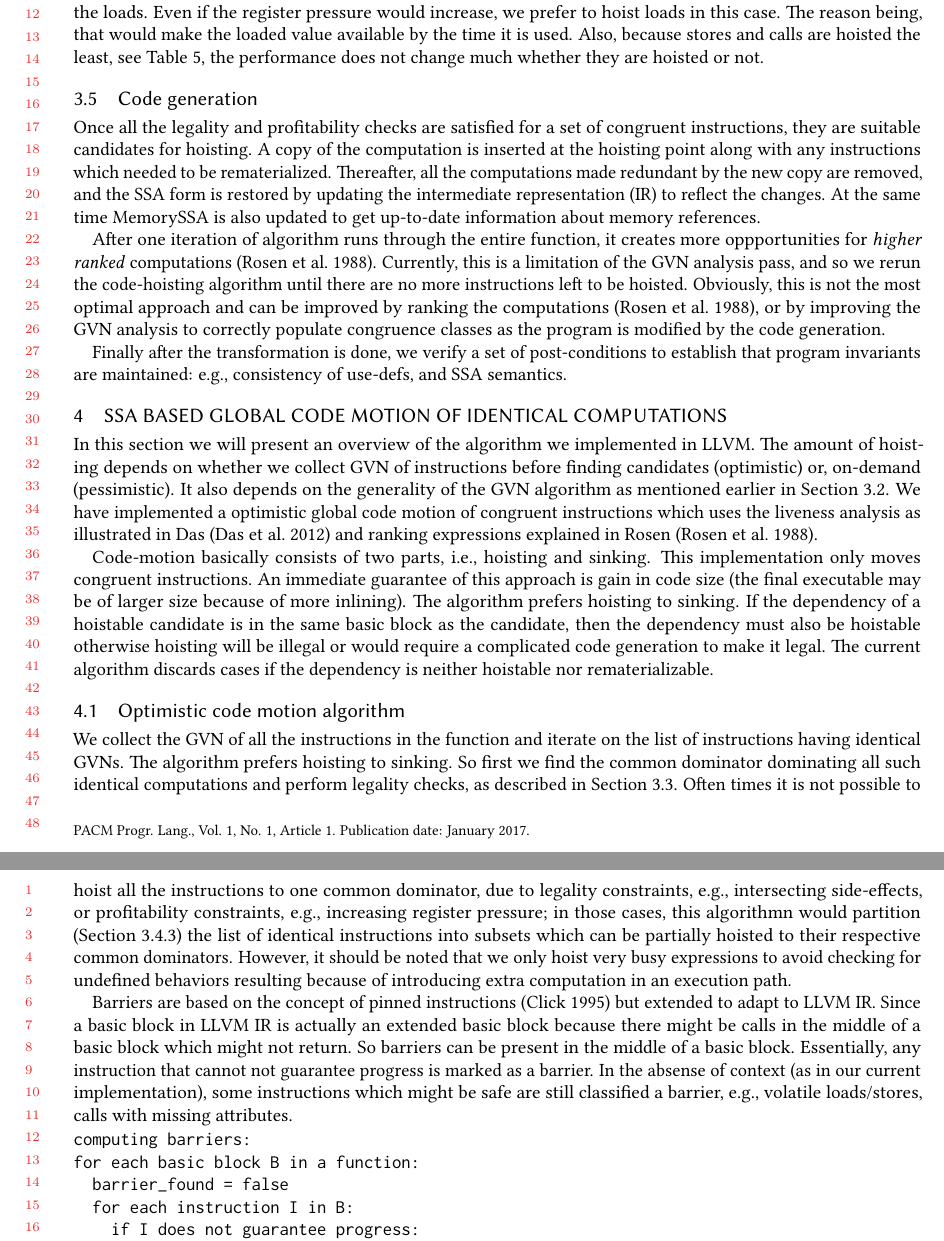
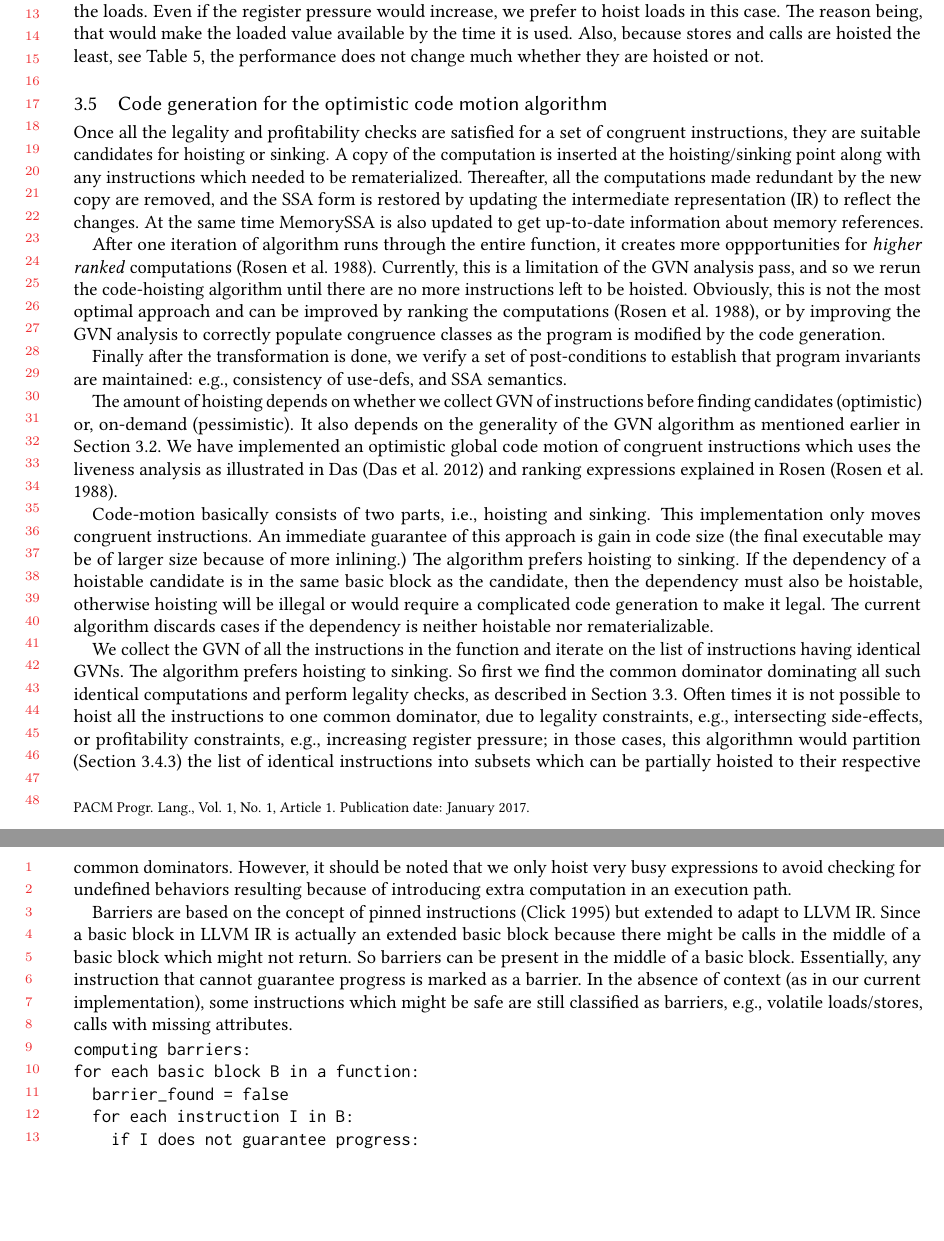
Before and after one commit to reSHARMA/gvn-hoist, a LaTeX paper (paper.tex): two parts of pages 10 and 11 of 18, joined at a grey line, cut so that both start at the same text, the shorter picture padded with empty space. Compiled offline with pdfLaTeX.

Commit message:
fuse section 4 into 3.5 codegen

```diff
--- a/paper.tex
+++ b/paper.tex
@@ -792,14 +792,16 @@ would make the loaded value available by the time it is used. Also, because
 stores and calls are hoisted the least, see Table~\ref{tab:code-motion-metric},
 the performance does not change much whether they are hoisted or not.
 
-\subsection{Code generation}
+\subsection{Code generation for the optimistic code motion algorithm}
+\label{subsec:optimistic}
 Once all the legality and profitability checks are satisfied for a set of
-congruent instructions, they are suitable candidates for hoisting. A copy of the
-computation is inserted at the hoisting point along with any instructions which
-needed to be rematerialized. Thereafter, all the computations made redundant by
-the new copy are removed, and the \SSA{} form is restored by updating the
-intermediate representation (IR) to reflect the changes. At the same time
-\MemorySSA{} is also updated to get up-to-date information about memory references.
+congruent instructions, they are suitable candidates for hoisting or sinking. A
+copy of the computation is inserted at the hoisting/sinking point along with any
+instructions which needed to be rematerialized. Thereafter, all the computations
+made redundant by the new copy are removed, and the \SSA{} form is restored by
+updating the intermediate representation (IR) to reflect the changes. At the
+same time \MemorySSA{} is also updated to get up-to-date information about
+memory references.
 
 After one iteration of algorithm runs through the entire function, it creates
 more oppportunities for \emph{higher ranked} computations
@@ -814,32 +816,24 @@ Finally after the transformation is done, we verify a set of post-conditions to
 establish that program invariants are maintained: e.g., consistency of use-defs,
 and \SSA{} semantics.
 
-\section{\SSA{} based global code motion of identical computations}
-\label{sec:implementation-details}
-% Move this before legality and profitability??
-% Ranking of instructions from Zadeck
-% Liveness analysis from Ramakrishna
-In this section we will present an overview of the algorithm we implemented in
-\LLVM{}.  The amount of hoisting depends on whether we collect \GVN{} of
-instructions before finding candidates (optimistic) or, on-demand
-(pessimistic). It also depends on the generality of the \GVN{} algorithm as
-mentioned earlier in Section~\ref{subsec:finding-candidates}. We have
-implemented a optimistic global code motion of congruent instructions which uses
-the liveness analysis as illustrated in Das \cite{das2012} and ranking
-expressions explained in Rosen \cite{rosen1988global}.
+The amount of hoisting depends on whether we collect \GVN{} of instructions
+before finding candidates (optimistic) or, on-demand (pessimistic). It also
+depends on the generality of the \GVN{} algorithm as mentioned earlier in
+Section~\ref{subsec:finding-candidates}. We have implemented an optimistic
+global code motion of congruent instructions which uses the liveness analysis as
+illustrated in Das \cite{das2012} and ranking expressions explained in Rosen
+\cite{rosen1988global}.
 
 Code-motion basically consists of two parts, i.e., hoisting and sinking. This
 implementation only moves congruent instructions. An immediate guarantee of this
 approach is gain in code size (the final executable may be of larger size
-because of more inlining). The algorithm prefers hoisting to sinking. If the
+because of more inlining.) The algorithm prefers hoisting to sinking. If the
 dependency of a hoistable candidate is in the same basic block as the candidate,
-then the dependency must also be hoistable otherwise hoisting will be illegal or
+then the dependency must also be hoistable, otherwise hoisting will be illegal or
 would require a complicated code generation to make it legal. The current
 algorithm discards cases if the dependency is neither hoistable nor
 rematerializable.
 
-\subsection{Optimistic code motion algorithm}
-\label{subsec:optimistic}
 We collect the \GVN{} of all the instructions in the function and iterate on the
 list of instructions having identical \GVN{}s. The algorithm prefers hoisting to
 sinking. So first we find the common dominator dominating all such identical
@@ -858,9 +852,9 @@ Barriers are based on the concept of pinned instructions \cite{click1995global}
 but extended to adapt to \LLVM{} IR. Since a basic block in \LLVM{} IR is actually an
 extended basic block because there might be calls in the middle of a basic block
 which might not return. So barriers can be present in the middle of a basic
-block. Essentially, any instruction that cannot not guarantee progress is marked
-as a barrier. In the absense of context (as in our current implementation), some
-instructions which might be safe are still classified a barrier, e.g., volatile
+block. Essentially, any instruction that cannot guarantee progress is marked
+as a barrier. In the absence of context (as in our current implementation), some
+instructions which might be safe are still classified as barriers, e.g., volatile
 loads/stores, calls with missing attributes.
 
 \begin{verbatim}
```
Also changed, not shown: paper.pdf.
